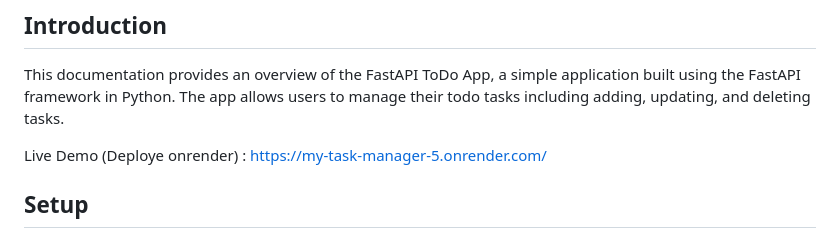
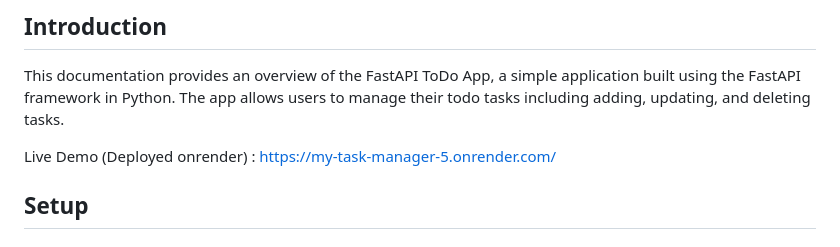
Before and after one commit to pveerrotwal/My-Task-Manager, a Markdown page: README.md, the part around the change. Rendered like a GitHub page.

```diff
--- a/README.md
+++ b/README.md
@@ -6,7 +6,7 @@ Hi All, I created a documentation for Technical Assignemnt (VE3), Coding Exercis
 
 This documentation provides an overview of the FastAPI ToDo App, a simple application built using the FastAPI framework in Python. The app allows users to manage their todo tasks including adding, updating, and deleting tasks.
 
-Live Demo (Deploye onrender) : https://my-task-manager-5.onrender.com/
+Live Demo (Deployed onrender) : https://my-task-manager-5.onrender.com/
 ## **Setup**
 
 ### **1. Installation**
```
